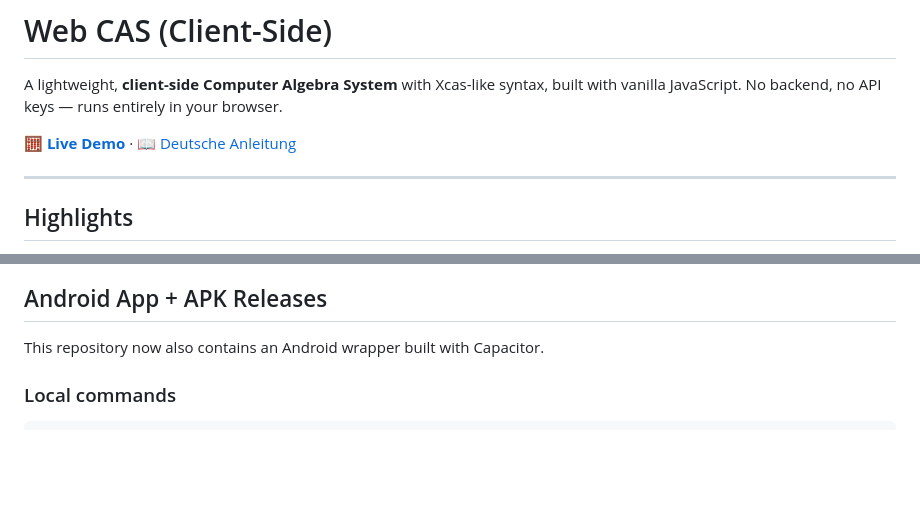
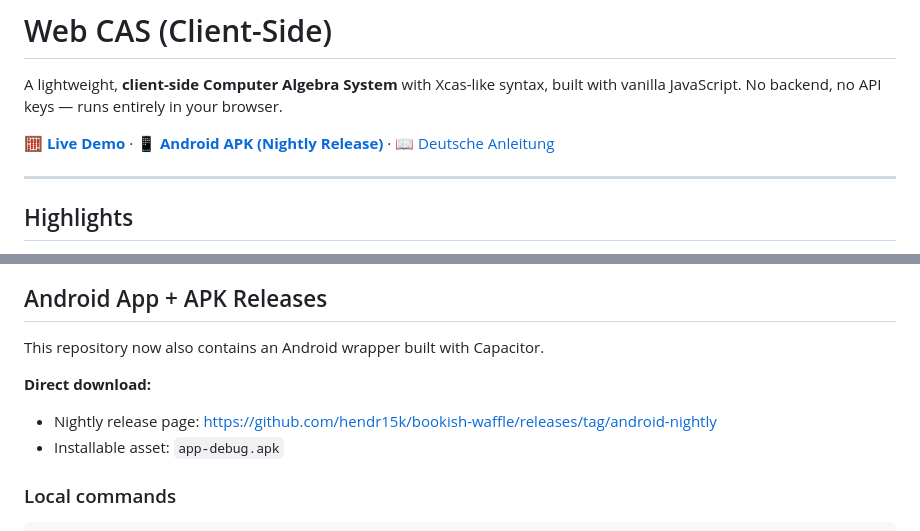
Before and after one commit to hendr15k/bookish-waffle, a Markdown page: README.md, 2 parts joined by grey strips. Rendered like a GitHub page; blank space fills up the shorter version.

Commit message:
docs: add direct Android APK download links

````diff
--- a/README.md
+++ b/README.md
@@ -2,7 +2,7 @@
 
 A lightweight, **client-side Computer Algebra System** with Xcas-like syntax, built with vanilla JavaScript. No backend, no API keys — runs entirely in your browser.
 
-[**🧮 Live Demo**](https://hendr15k.github.io/bookish-waffle/) · [📖 Deutsche Anleitung](ANLEITUNG.md)
+[**🧮 Live Demo**](https://hendr15k.github.io/bookish-waffle/) · [**📱 Android APK (Nightly Release)**](https://github.com/hendr15k/bookish-waffle/releases/tag/android-nightly) · [📖 Deutsche Anleitung](ANLEITUNG.md)
 
 ---
 
@@ -226,6 +226,10 @@ MIT — see LICENSE file.
 
 This repository now also contains an Android wrapper built with Capacitor.
 
+**Direct download:**
+- Nightly release page: <https://github.com/hendr15k/bookish-waffle/releases/tag/android-nightly>
+- Installable asset: `app-debug.apk`
+
 ### Local commands
 
 ```bash
````
